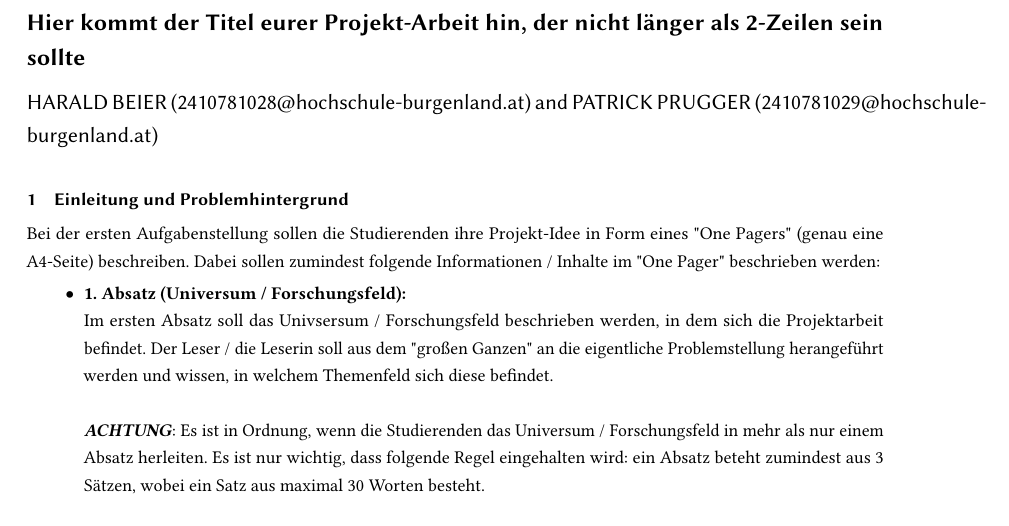
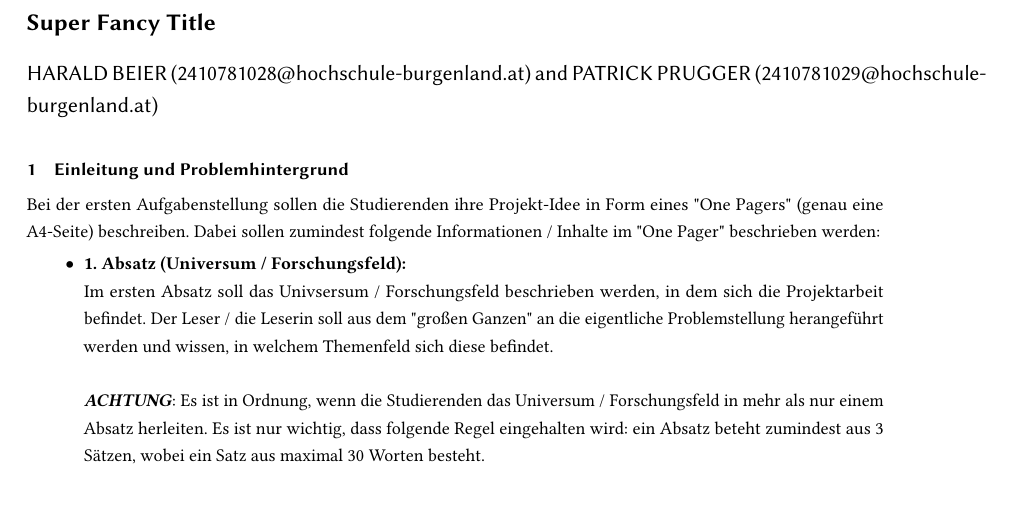
Before and after one commit to papers-mcce/energyops, a LaTeX paper (Projekt-Idee/main.tex, which reads Projekt-Idee/section/title.tex): part of the page, cut at the place of the change, the shorter picture padded with empty space. Compiled offline with pdfLaTeX.

Commit message:
add fancy title

```diff
--- a/Projekt-Idee/section/title.tex
+++ b/Projekt-Idee/section/title.tex
@@ -1,4 +1,4 @@
 %%
 %% The "title" command has an optional parameter,
 %% allowing the author to define a "short title" to be used in page headers.
-\title{Hier kommt der Titel eurer Projekt-Arbeit hin, der nicht länger als 2-Zeilen sein sollte}
+\title{Super Fancy Title}
```
